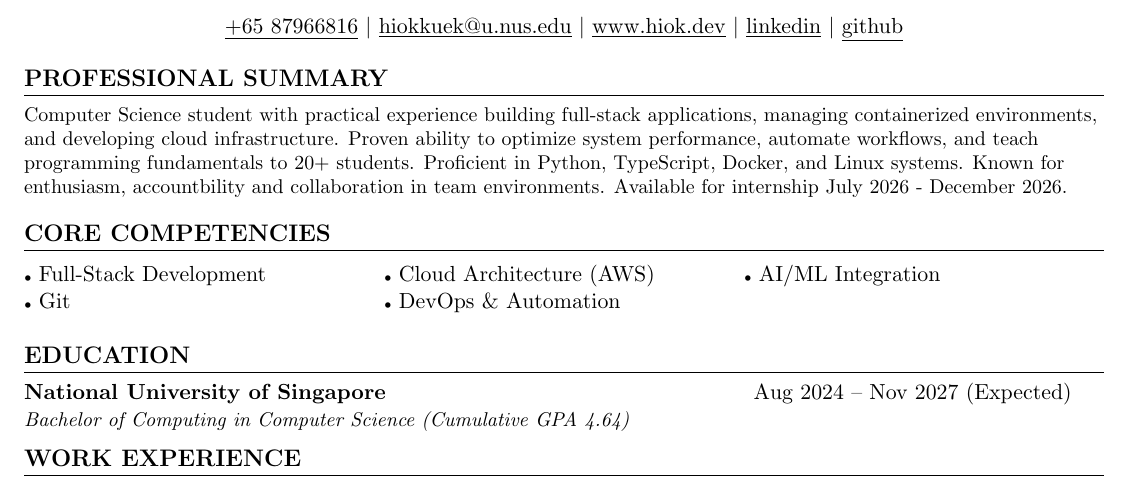
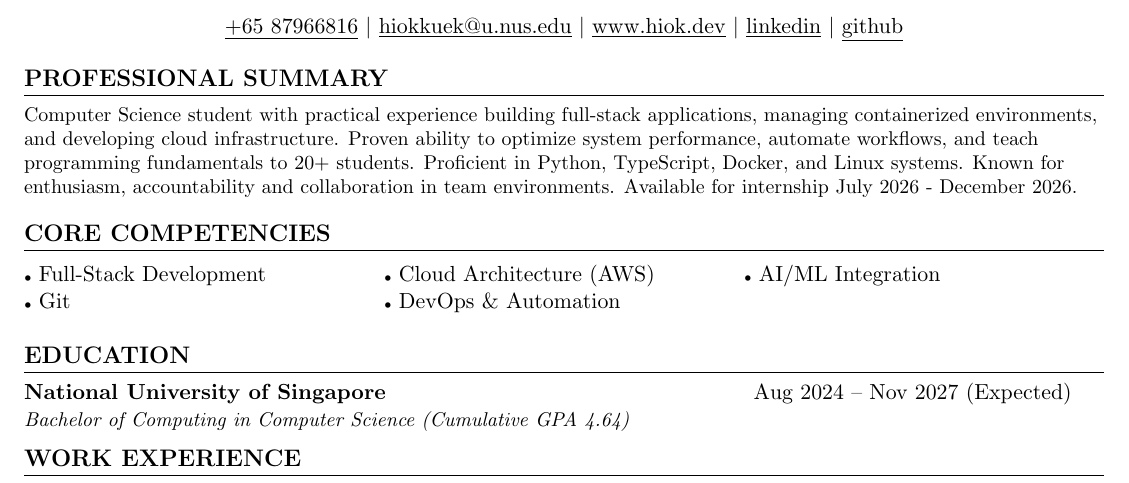
Before and after one commit to HiokKuek/resume, a LaTeX CV (tan_hiok_kuek_resume.tex): part of page 1 of 2, cut so that both start at the same text. Compiled offline with pdfLaTeX.

Commit message:
Fix typo

```diff
--- a/tan_hiok_kuek_resume.tex
+++ b/tan_hiok_kuek_resume.tex
@@ -119,7 +119,7 @@
 %-----------PROFESSIONAL SUMMARY-----------
 \section{PROFESSIONAL SUMMARY}
   \resumeSubHeadingListStart
-    \resumeItem{Computer Science student with practical experience building full-stack applications, managing containerized environments, and developing cloud infrastructure. Proven ability to optimize system performance, automate workflows, and teach programming fundamentals to 20+ students. Proficient in Python, TypeScript, Docker, and Linux systems. Known for enthusiasm, accountbility and collaboration in team environments. Available for internship July 2026 - December 2026.}
+    \resumeItem{Computer Science student with practical experience building full-stack applications, managing containerized environments, and developing cloud infrastructure. Proven ability to optimize system performance, automate workflows, and teach programming fundamentals to 20+ students. Proficient in Python, TypeScript, Docker, and Linux systems. Known for enthusiasm, accountability and collaboration in team environments. Available for internship July 2026 - December 2026.}
   \resumeSubHeadingListEnd
 
 %-----------CORE COMPETENCIES-----------
```
Also changed, not shown: tan_hiok_kuek_resume.pdf.
